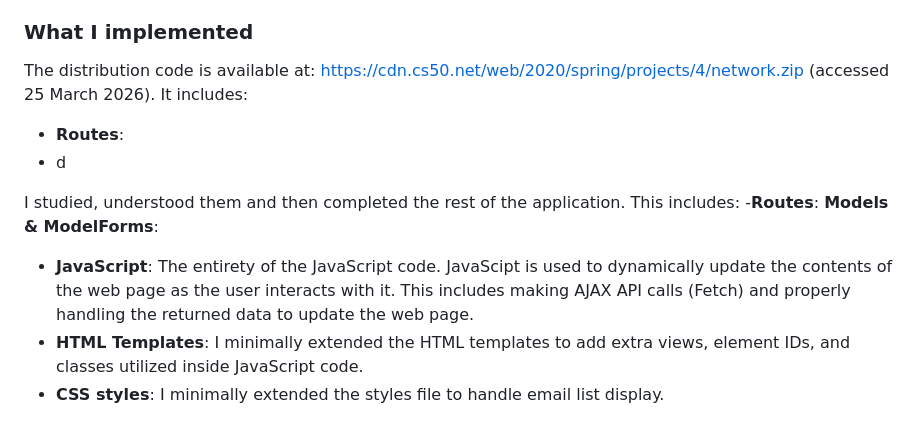
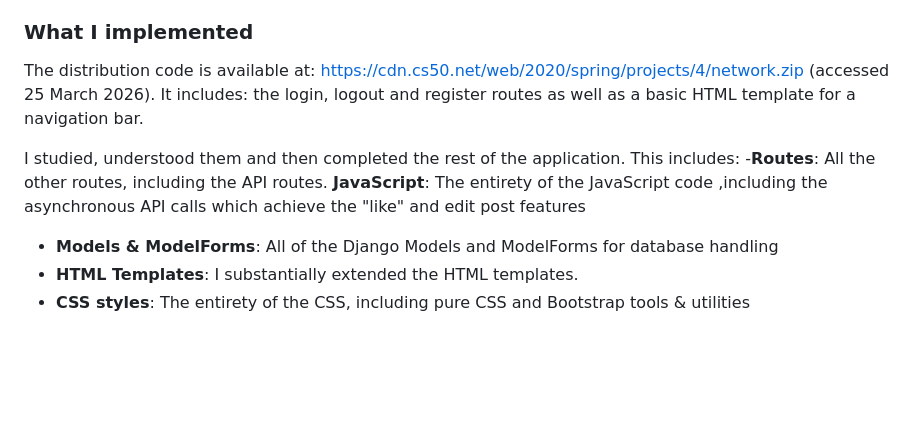
Before and after one commit to konstantinos61-0/CS50-Web, a Markdown page: README.md, the part around the change. Rendered like a GitHub page; blank space fills up the shorter version.

```diff
--- a/README.md
+++ b/README.md
@@ -114,13 +114,11 @@ The application offers the following core features:
 - **"Like" & "Unlike"**: Users can click a "like" button on any post to toggle whether or not they "like" that post
 
 ### What I implemented
-The distribution code is available at: https://cdn.cs50.net/web/2020/spring/projects/4/network.zip (accessed 25 March 2026). It includes:
-- **Routes**:
-- d
+The distribution code is available at: https://cdn.cs50.net/web/2020/spring/projects/4/network.zip (accessed 25 March 2026). It includes: the login, logout and register routes as well as a basic HTML template for a navigation bar.
 
 I studied, understood them and then completed the rest of the application. This includes:
--**Routes**:
-**Models & ModelForms**:
-- **JavaScript**: The entirety of the JavaScript code. JavaScipt is used to dynamically update the contents of the web page as the user interacts with it. This includes making AJAX API calls (Fetch) and properly handling the returned data to update the web page.
-- **HTML Templates**: I minimally extended the HTML templates to add extra views, element IDs, and classes utilized inside JavaScript code.
-- **CSS styles**: I minimally extended the styles file to handle email list display.
+-**Routes**: All the other routes, including the API routes.
+**JavaScript**: The entirety of the JavaScript code ,including the asynchronous API calls which achieve the "like" and edit post features
+- **Models & ModelForms**: All of the Django Models and ModelForms for database handling
+- **HTML Templates**: I substantially extended the HTML templates.
+- **CSS styles**: The entirety of the CSS, including pure CSS and Bootstrap tools & utilities
```
